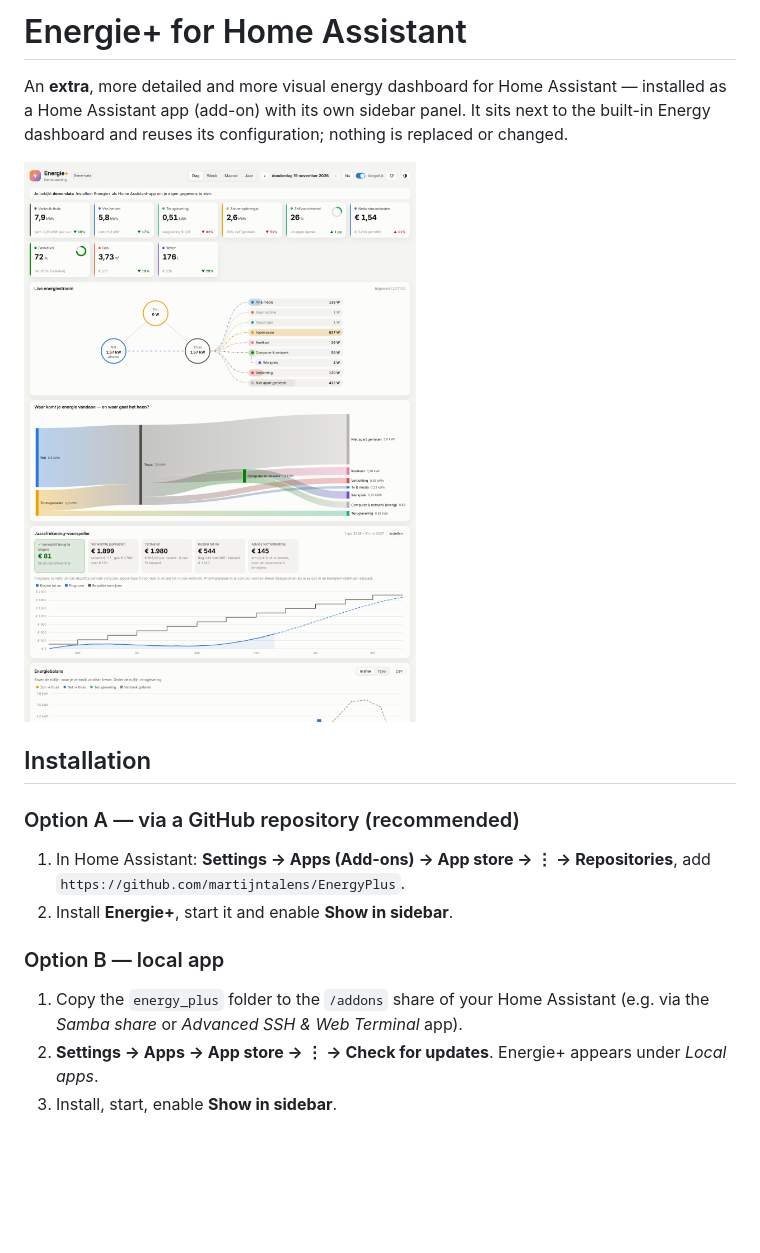
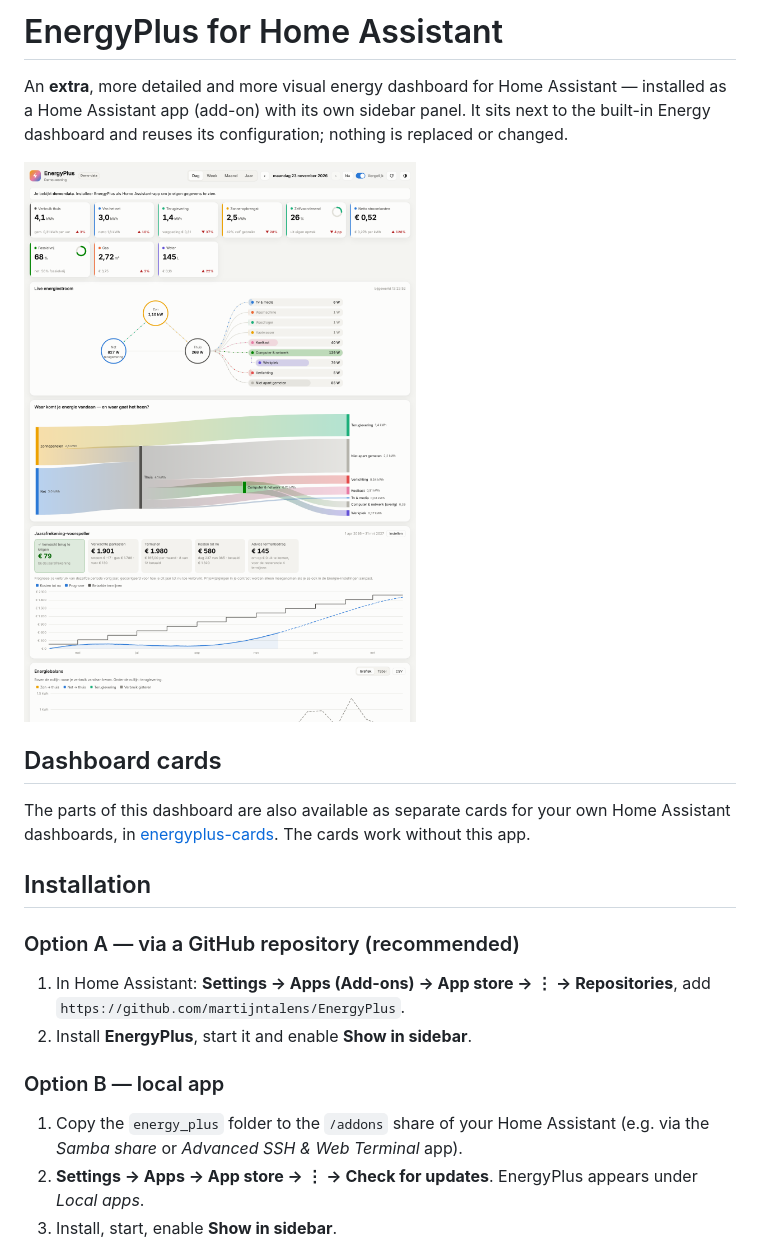
Before and after one commit to martijntalens/EnergyPlus, a Markdown page: README.md, the part around the change. Rendered like a GitHub page; pictures changed too: docs/screenshot-light.png; blank space fills up the shorter version.

```diff
--- a/README.md
+++ b/README.md
@@ -1,10 +1,16 @@
-# Energie+ for Home Assistant
+# EnergyPlus for Home Assistant
 
 An **extra**, more detailed and more visual energy dashboard for Home Assistant — installed
 as a Home Assistant app (add-on) with its own sidebar panel. It sits next to the built-in
 Energy dashboard and reuses its configuration; nothing is replaced or changed.
 
-![Energie+ light](docs/screenshot-light.png)
+![EnergyPlus light](docs/screenshot-light.png)
+
+## Dashboard cards
+
+The parts of this dashboard are also available as separate cards for your own Home
+Assistant dashboards, in [energyplus-cards](https://github.com/martijntalens/energyplus-cards).
+The cards work without this app.
 
 ## Installation
 
@@ -12,13 +18,13 @@ Energy dashboard and reuses its configuration; nothing is replaced or changed.
 
 1. In Home Assistant: **Settings → Apps (Add-ons) → App store → ⋮ → Repositories**, add
    `https://github.com/martijntalens/EnergyPlus`.
-2. Install **Energie+**, start it and enable **Show in sidebar**.
+2. Install **EnergyPlus**, start it and enable **Show in sidebar**.
 
 ### Option B — local app
 
 1. Copy the `energy_plus` folder to the `/addons` share of your Home Assistant
    (e.g. via the *Samba share* or *Advanced SSH & Web Terminal* app).
-2. **Settings → Apps → App store → ⋮ → Check for updates**. Energie+ appears under
+2. **Settings → Apps → App store → ⋮ → Check for updates**. EnergyPlus appears under
    *Local apps*.
 3. Install, start, enable **Show in sidebar**.
 
```
Also changed, not shown: energy_plus/CHANGELOG.md (+5 -0 lines), energy_plus/DOCS.md (+5 -5 lines), docs/screenshot-dark.png, energy_plus/logo.png, 8 other files.
